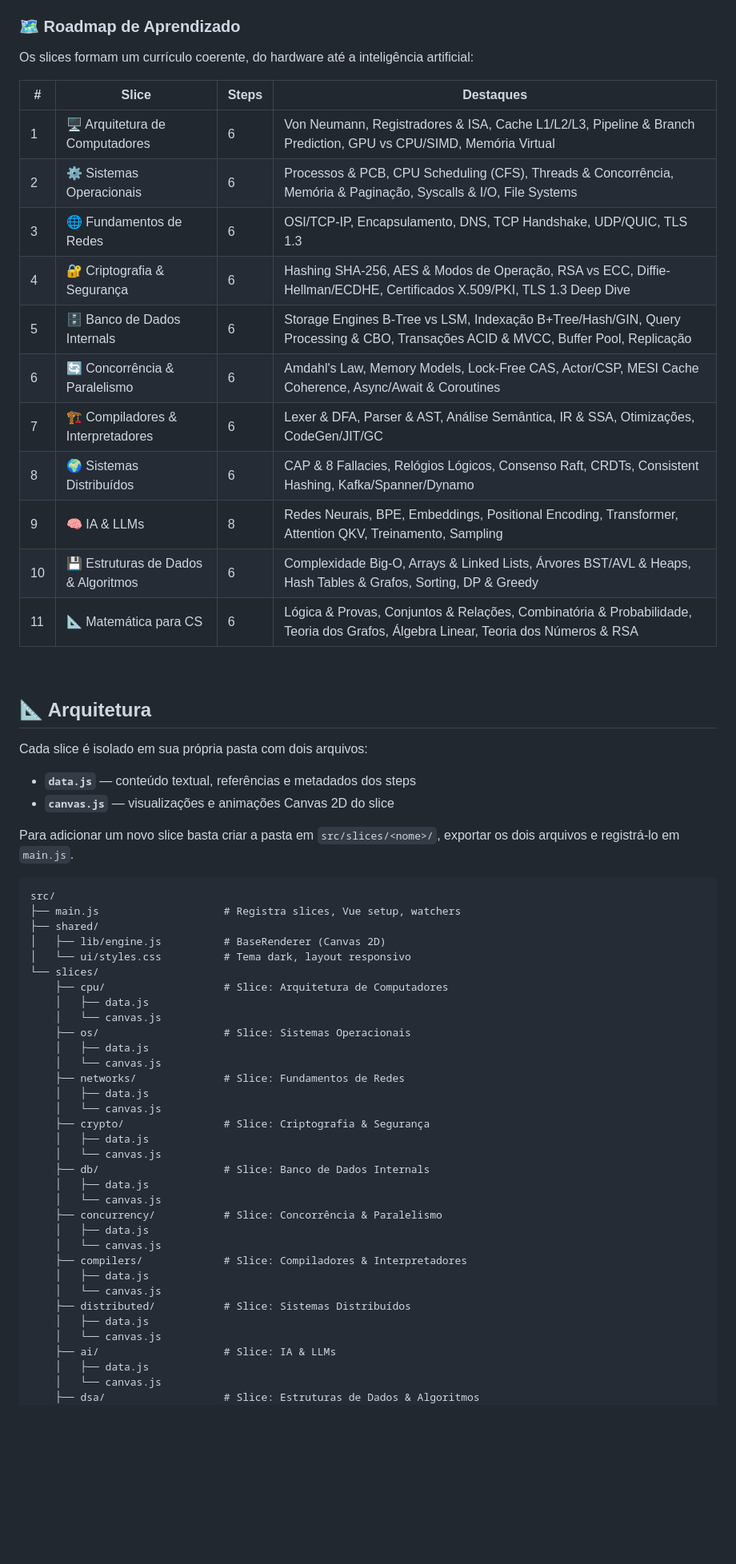
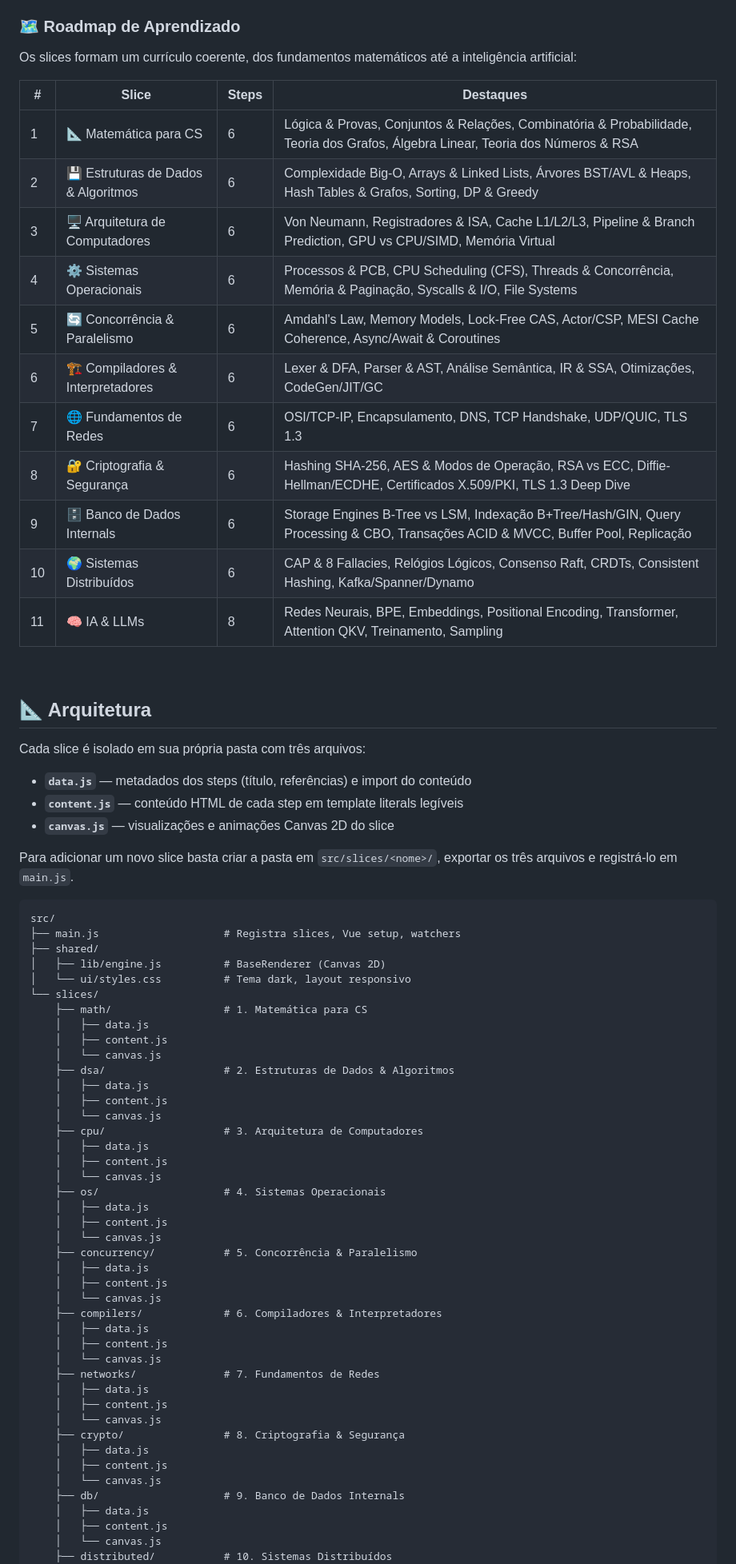
Before and after one commit to AndreBrennerbr/Deep-Dive-Arch, a Markdown page: README.md, the part around one of its changes. Shown at 80% size. Rendered like a GitHub page; blank space fills up the shorter version.

Commit message:
feat: atualizando readme

````diff
--- a/README.md
+++ b/README.md
@@ -4,31 +4,32 @@ Plataforma interativa de estudo técnico aprofundado sobre **fundamentos de comp
 
 ### 🗺️ Roadmap de Aprendizado
 
-Os slices formam um currículo coerente, do hardware até a inteligência artificial:
+Os slices formam um currículo coerente, dos fundamentos matemáticos até a inteligência artificial:
 
 | # | Slice | Steps | Destaques |
 |---|-------|-------|-----------|
-| 1 | 🖥️ Arquitetura de Computadores | 6 | Von Neumann, Registradores & ISA, Cache L1/L2/L3, Pipeline & Branch Prediction, GPU vs CPU/SIMD, Memória Virtual |
-| 2 | ⚙️ Sistemas Operacionais | 6 | Processos & PCB, CPU Scheduling (CFS), Threads & Concorrência, Memória & Paginação, Syscalls & I/O, File Systems |
-| 3 | 🌐 Fundamentos de Redes | 6 | OSI/TCP-IP, Encapsulamento, DNS, TCP Handshake, UDP/QUIC, TLS 1.3 |
-| 4 | 🔐 Criptografia & Segurança | 6 | Hashing SHA-256, AES & Modos de Operação, RSA vs ECC, Diffie-Hellman/ECDHE, Certificados X.509/PKI, TLS 1.3 Deep Dive |
-| 5 | 🗄️ Banco de Dados Internals | 6 | Storage Engines B-Tree vs LSM, Indexação B+Tree/Hash/GIN, Query Processing & CBO, Transações ACID & MVCC, Buffer Pool, Replicação |
-| 6 | 🔄 Concorrência & Paralelismo | 6 | Amdahl's Law, Memory Models, Lock-Free CAS, Actor/CSP, MESI Cache Coherence, Async/Await & Coroutines |
-| 7 | 🏗️ Compiladores & Interpretadores | 6 | Lexer & DFA, Parser & AST, Análise Semântica, IR & SSA, Otimizações, CodeGen/JIT/GC |
-| 8 | 🌍 Sistemas Distribuídos | 6 | CAP & 8 Fallacies, Relógios Lógicos, Consenso Raft, CRDTs, Consistent Hashing, Kafka/Spanner/Dynamo |
-| 9 | 🧠 IA & LLMs | 8 | Redes Neurais, BPE, Embeddings, Positional Encoding, Transformer, Attention QKV, Treinamento, Sampling |
-| 10 | 💾 Estruturas de Dados & Algoritmos | 6 | Complexidade Big-O, Arrays & Linked Lists, Árvores BST/AVL & Heaps, Hash Tables & Grafos, Sorting, DP & Greedy |
-| 11 | 📐 Matemática para CS | 6 | Lógica & Provas, Conjuntos & Relações, Combinatória & Probabilidade, Teoria dos Grafos, Álgebra Linear, Teoria dos Números & RSA |
+| 1 | 📐 Matemática para CS | 6 | Lógica & Provas, Conjuntos & Relações, Combinatória & Probabilidade, Teoria dos Grafos, Álgebra Linear, Teoria dos Números & RSA |
+| 2 | 💾 Estruturas de Dados & Algoritmos | 6 | Complexidade Big-O, Arrays & Linked Lists, Árvores BST/AVL & Heaps, Hash Tables & Grafos, Sorting, DP & Greedy |
+| 3 | 🖥️ Arquitetura de Computadores | 6 | Von Neumann, Registradores & ISA, Cache L1/L2/L3, Pipeline & Branch Prediction, GPU vs CPU/SIMD, Memória Virtual |
+| 4 | ⚙️ Sistemas Operacionais | 6 | Processos & PCB, CPU Scheduling (CFS), Threads & Concorrência, Memória & Paginação, Syscalls & I/O, File Systems |
+| 5 | 🔄 Concorrência & Paralelismo | 6 | Amdahl's Law, Memory Models, Lock-Free CAS, Actor/CSP, MESI Cache Coherence, Async/Await & Coroutines |
+| 6 | 🏗️ Compiladores & Interpretadores | 6 | Lexer & DFA, Parser & AST, Análise Semântica, IR & SSA, Otimizações, CodeGen/JIT/GC |
+| 7 | 🌐 Fundamentos de Redes | 6 | OSI/TCP-IP, Encapsulamento, DNS, TCP Handshake, UDP/QUIC, TLS 1.3 |
+| 8 | 🔐 Criptografia & Segurança | 6 | Hashing SHA-256, AES & Modos de Operação, RSA vs ECC, Diffie-Hellman/ECDHE, Certificados X.509/PKI, TLS 1.3 Deep Dive |
+| 9 | 🗄️ Banco de Dados Internals | 6 | Storage Engines B-Tree vs LSM, Indexação B+Tree/Hash/GIN, Query Processing & CBO, Transações ACID & MVCC, Buffer Pool, Replicação |
+| 10 | 🌍 Sistemas Distribuídos | 6 | CAP & 8 Fallacies, Relógios Lógicos, Consenso Raft, CRDTs, Consistent Hashing, Kafka/Spanner/Dynamo |
+| 11 | 🧠 IA & LLMs | 8 | Redes Neurais, BPE, Embeddings, Positional Encoding, Transformer, Attention QKV, Treinamento, Sampling |
 
 <br>
 
 ## 📐 Arquitetura
 
-Cada slice é isolado em sua própria pasta com dois arquivos:
-- **`data.js`** — conteúdo textual, referências e metadados dos steps
+Cada slice é isolado em sua própria pasta com três arquivos:
+- **`data.js`** — metadados dos steps (título, referências) e import do conteúdo
+- **`content.js`** — conteúdo HTML de cada step em template literals legíveis
 - **`canvas.js`** — visualizações e animações Canvas 2D do slice
 
-Para adicionar um novo slice basta criar a pasta em `src/slices/<nome>/`, exportar os dois arquivos e registrá-lo em `main.js`.
+Para adicionar um novo slice basta criar a pasta em `src/slices/<nome>/`, exportar os três arquivos e registrá-lo em `main.js`.
 
 ```
 src/
@@ -37,32 +38,41 @@ src/
 │   ├── lib/engine.js          # BaseRenderer (Canvas 2D)
 │   └── ui/styles.css          # Tema dark, layout responsivo
 └── slices/
-    ├── cpu/                   # Slice: Arquitetura de Computadores
+    ├── math/                  # 1. Matemática para CS
     │   ├── data.js
+    │   ├── content.js
     │   └── canvas.js
-    ├── os/                    # Slice: Sistemas Operacionais
+    ├── dsa/                   # 2. Estruturas de Dados & Algoritmos
     │   ├── data.js
+    │   ├── content.js
     │   └── canvas.js
-    ├── networks/              # Slice: Fundamentos de Redes
+    ├── cpu/                   # 3. Arquitetura de Computadores
     │   ├── data.js
+    │   ├── content.js
     │   └── canvas.js
-    ├── crypto/                # Slice: Criptografia & Segurança
+    ├── os/                    # 4. Sistemas Operacionais
     │   ├── data.js
+    │   ├── content.js
     │   └── canvas.js
-    ├── db/                    # Slice: Banco de Dados Internals
+    ├── concurrency/           # 5. Concorrência & Paralelismo
     │   ├── data.js
+    │   ├── content.js
     │   └── canvas.js
-    ├── concurrency/           # Slice: Concorrência & Paralelismo
+    ├── compilers/             # 6. Compiladores & Interpretadores
     │   ├── data.js
+    │   ├── content.js
     │   └── canvas.js
-    ├── compilers/             # Slice: Compiladores & Interpretadores
+    ├── networks/              # 7. Fundamentos de Redes
     │   ├── data.js
+    │   ├── content.js
     │   └── canvas.js
-    ├── distributed/           # Slice: Sistemas Distribuídos
+    ├── crypto/                # 8. Criptografia & Segurança
     │   ├── data.js
+    │   ├── content.js
     │   └── canvas.js
-    ├── ai/                    # Slice: IA & LLMs
+    ├── db/                    # 9. Banco de Dados Internals
     │   ├── data.js
+    │   ├── content.js
     │   └── canvas.js
-    ├── dsa/                   # Slice: Estruturas de Dados & Algoritmos
+    ├── distributed/           # 10. Sistemas Distribuídos
     │   ├── data.js
````
Also changed, not shown: other parts of README.md (+3 -1 lines).
